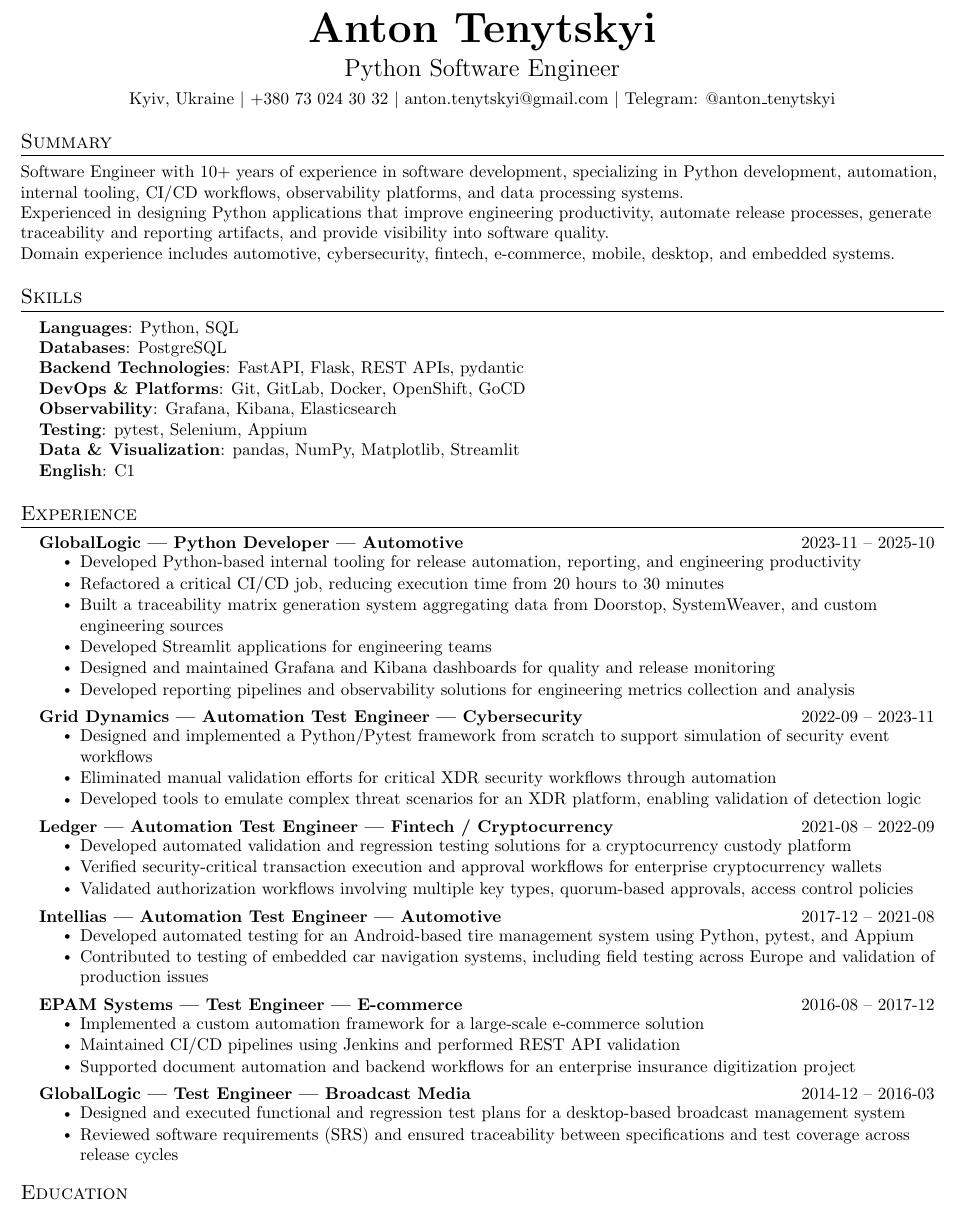
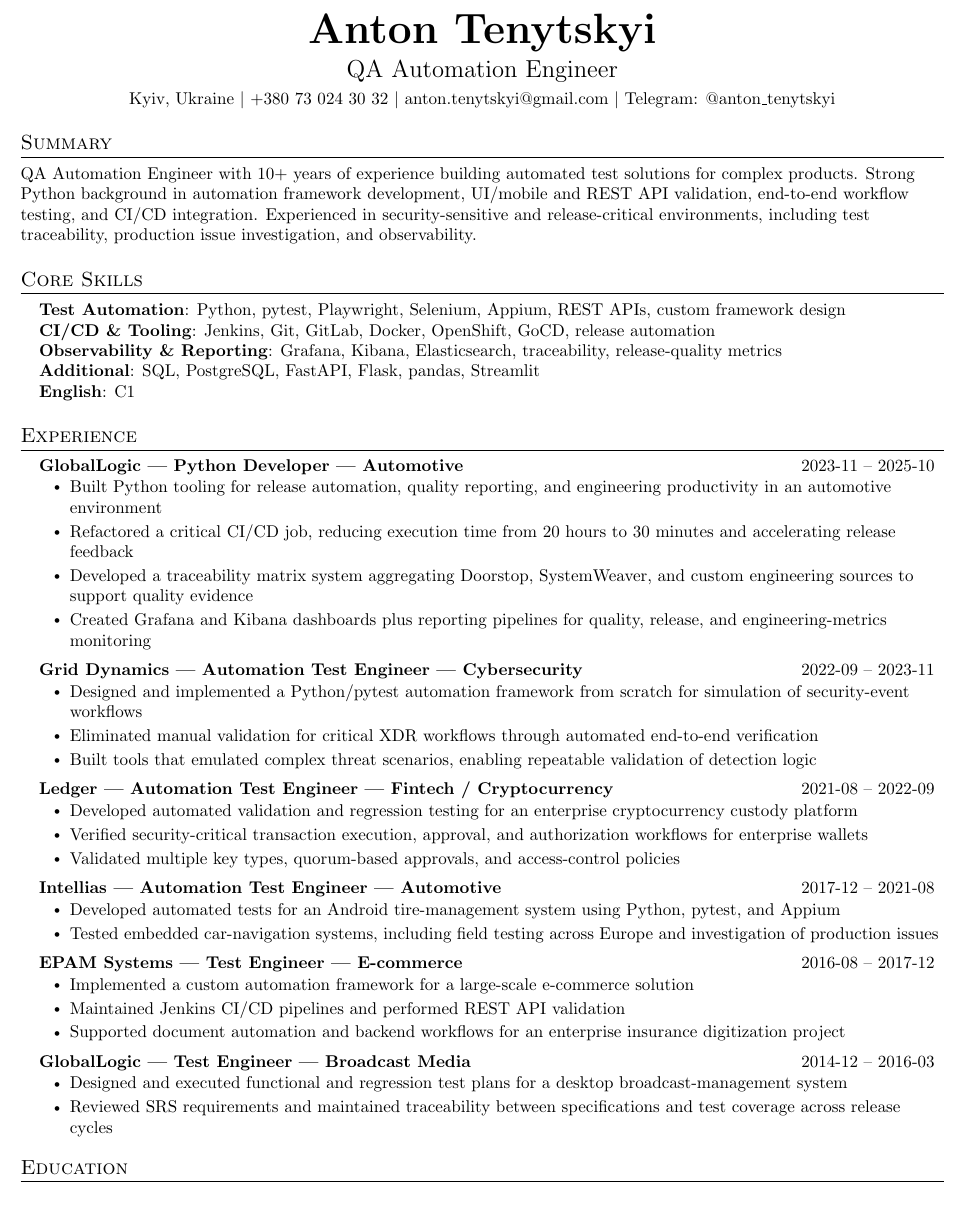
Before and after one commit to atenyts/resume, a LaTeX CV (Anton_Tenytskyi_CV.tex): part of the page, cut so that both start at the same text. Compiled offline with pdfLaTeX.

Commit message:
Add a branch with qa-oriented CV version

```diff
--- a/Anton_Tenytskyi_CV.tex
+++ b/Anton_Tenytskyi_CV.tex
@@ -104,132 +47,81 @@
 
 \begin{center}
   \textbf{\Huge Anton Tenytskyi} \\[4pt]
-    {\Large Python Software Engineer} \\[4pt]
+  {\Large QA Automation Engineer} \\[4pt]
   \small Kyiv, Ukraine $|$ +380 73 024 30 32 $|$
   \href{mailto:anton.tenytskyi@gmail.com}{anton.tenytskyi@gmail.com} $|$
   Telegram: @anton\_tenytskyi
 \end{center}
-%----------------------------------------
 
+\section{Summary}
+\small
+QA Automation Engineer with 10+ years of experience building automated test solutions for complex products. Strong Python background in automation framework development, UI/mobile and REST API validation, end-to-end workflow testing, and CI/CD integration. Experienced in security-sensitive and release-critical environments, including test traceability, production issue investigation, and observability.
 
-
-%-----------SUMMARY----------------------
-\section{Summary}
-
-\small
-Software Engineer with 10+ years of experience in software development, specializing in Python development, automation, internal tooling, CI/CD workflows, observability platforms, and data processing systems.
-
-Experienced in designing Python applications that improve engineering productivity, automate release processes, generate traceability and reporting artifacts, and provide visibility into software quality.
-
-Domain experience includes automotive, cybersecurity, fintech, e-commerce, mobile, desktop, and embedded systems.
-%----------------------------------------
-
-%-----------SKILLS-----------------------
-\section{Skills}
+\section{Core Skills}
 \begin{itemize}[leftmargin=0.15in, label={}]
   \small{\item{
-    \textbf{Languages}{: Python, SQL} \\
-    \textbf{Databases}{: PostgreSQL} \\
-    \textbf{Backend Technologies}{: FastAPI, Flask, REST APIs, pydantic} \\
-    \textbf{DevOps \& Platforms}{: Git, GitLab, Docker, OpenShift, GoCD} \\
-    \textbf{Observability}{: Grafana, Kibana, Elasticsearch} \\
-    \textbf{Testing}{: pytest, Selenium, Appium} \\
-    \textbf{Data \& Visualization}{: pandas, NumPy, Matplotlib, Streamlit} \\
+    \textbf{Test Automation}{: Python, pytest, Playwright, Selenium, Appium, REST APIs, custom framework design} \\
+    \textbf{CI/CD \& Tooling}{: Jenkins, Git, GitLab, Docker, OpenShift, GoCD, release automation} \\
+    \textbf{Observability \& Reporting}{: Grafana, Kibana, Elasticsearch, traceability, release-quality metrics} \\
+    \textbf{Additional}{: SQL, PostgreSQL, FastAPI, Flask, pandas, Streamlit} \\
     \textbf{English}{: C1}
-
   }}
 \end{itemize}
-%----------------------------------------
 
-
-
-%-----------EXPERIENCE-------------------
 \section{Experience}
 \resumeSubHeadingListStart
 
+  \resumeSubheading{GlobalLogic}{Python Developer | Automotive}{2023-11 -- 2025-10}
+  \resumeItemListStart
+    \resumeItem{Built Python tooling for release automation, quality reporting, and engineering productivity in an automotive environment}
+    \resumeItem{Refactored a critical CI/CD job, reducing execution time from 20 hours to 30 minutes and accelerating release feedback}
+    \resumeItem{Developed a traceability matrix system aggregating Doorstop, SystemWeaver, and custom engineering sources to support quality evidence}
+    \resumeItem{Created Grafana and Kibana dashboards plus reporting pipelines for quality, release, and engineering-metrics monitoring}
+  \resumeItemListEnd
+  \vspace{4pt}
 
-    \resumeSubheading
-      {GlobalLogic}
-      {Python Developer | Automotive}
-      {2023-11 -- 2025-10}
+  \resumeSubheading{Grid Dynamics}{Automation Test Engineer | Cybersecurity}{2022-09 -- 2023-11}
   \resumeItemListStart
-        \resumeItem{Developed Python-based internal tooling for release automation, reporting, and engineering productivity}
-        \resumeItem{Refactored a critical CI/CD job, reducing execution time from 20 hours to 30 minutes}
-        \resumeItem{Built a traceability matrix generation system aggregating data from Doorstop, SystemWeaver, and custom engineering sources}
-        \resumeItem{Developed Streamlit applications for engineering teams}
-        \resumeItem{Designed and maintained Grafana and Kibana dashboards for quality and release monitoring}
-        \resumeItem{Developed reporting pipelines and observability solutions for engineering metrics collection and analysis}
+    \resumeItem{Designed and implemented a Python/pytest automation framework from scratch for simulation of security-event workflows}
+    \resumeItem{Eliminated manual validation for critical XDR workflows through automated end-to-end verification}
+    \resumeItem{Built tools that emulated complex threat scenarios, enabling repeatable validation of detection logic}
   \resumeItemListEnd
-      \vspace{5pt}
+  \vspace{4pt}
 
+  \resumeSubheading{Ledger}{Automation Test Engineer | Fintech / Cryptocurrency}{2021-08 -- 2022-09}
+  \resumeItemListStart
+    \resumeItem{Developed automated validation and regression testing for an enterprise cryptocurrency custody platform}
+    \resumeItem{Verified security-critical transaction execution, approval, and authorization workflows for enterprise wallets}
+    \resumeItem{Validated multiple key types, quorum-based approvals, and access-control policies}
+  \resumeItemListEnd
+  \vspace{4pt}
 
-    \resumeSubheading
-      {Grid Dynamics}
-      {Automation Test Engineer | Cybersecurity}
-      {2022-09 -- 2023-11}
+  \resumeSubheading{Intellias}{Automation Test Engineer | Automotive}{2017-12 -- 2021-08}
   \resumeItemListStart
-        \resumeItem{Designed and implemented a Python/Pytest framework from scratch to support simulation of security event workflows}
-        \resumeItem{Eliminated manual validation efforts for critical XDR security workflows through automation}
-        \resumeItem{Developed tools to emulate complex threat scenarios for an XDR platform, enabling validation of detection logic}
+    \resumeItem{Developed automated tests for an Android tire-management system using Python, pytest, and Appium}
+    \resumeItem{Tested embedded car-navigation systems, including field testing across Europe and investigation of production issues}
   \resumeItemListEnd
-      \vspace{5pt}
+  \vspace{4pt}
 
-
-    \resumeSubheading
-      {Ledger}
-      {Automation Test Engineer | Fintech / Cryptocurrency}
-      {2021-08 -- 2022-09}
-      \resumeItemListStart
-        \resumeItem{Developed automated validation and regression testing solutions for a cryptocurrency custody platform}
-        \resumeItem{Verified security-critical transaction execution and approval workflows for enterprise cryptocurrency wallets}
-        \resumeItem{Validated authorization workflows involving multiple key types, quorum-based approvals, access control policies}
-      \resumeItemListEnd
-      \vspace{5pt}
-
-
-    \resumeSubheading
-      {Intellias}
-      {Automation Test Engineer | Automotive}
-      {2017-12 -- 2021-08}
-      \resumeItemListStart
-        \resumeItem{Developed automated testing for an Android-based tire management system using Python, pytest, and Appium}
-        \resumeItem{Contributed to testing of embedded car navigation systems, including field testing across Europe and validation of production issues}
-      \resumeItemListEnd
-      \vspace{5pt}
-
-
-    \resumeSubheading
-      {EPAM Systems}
-      {Test Engineer | E-commerce}
-      {2016-08 -- 2017-12}
+  \resumeSubheading{EPAM Systems}{Test Engineer | E-commerce}{2016-08 -- 2017-12}
   \resumeItemListStart
     \resumeItem{Implemented a custom automation framework for a large-scale e-commerce solution}
-        \resumeItem{Maintained CI/CD pipelines using Jenkins and performed REST API validation}
+    \resumeItem{Maintained Jenkins CI/CD pipelines and performed REST API validation}
     \resumeItem{Supported document automation and backend workflows for an enterprise insurance digitization project}
   \resumeItemListEnd
-      \vspace{5pt}
+  \vspace{4pt}
 
-
-    \resumeSubheading
-      {GlobalLogic}
-      {Test Engineer | Broadcast Media}
-      {2014-12 -- 2016-03}
+  \resumeSubheading{GlobalLogic}{Test Engineer | Broadcast Media}{2014-12 -- 2016-03}
   \resumeItemListStart
-        \resumeItem{Designed and executed functional and regression test plans for a desktop-based broadcast management system}
-        \resumeItem{Reviewed software requirements (SRS) and ensured traceability between specifications and test coverage across release cycles}
+    \resumeItem{Designed and executed functional and regression test plans for a desktop broadcast-management system}
+    \resumeItem{Reviewed SRS requirements and maintained traceability between specifications and test coverage across release cycles}
   \resumeItemListEnd
 
 \resumeSubHeadingListEnd
-%----------------------------------------
 
-
-%-----------EDUCATION--------------------
 \section{Education}
 \resumeSubHeadingListStart
-    \resumeEduHeading
-      {Igor Sikorsky Kyiv Polytechnic Institute}
-      {B.Sc. in Automation and Computer-Integrated Technologies}
-      {2010 -- 2014}
+  \resumeEduHeading{Igor Sikorsky Kyiv Polytechnic Institute}{B.Sc. in Automation and Computer-Integrated Technologies}{2010 -- 2014}
 \resumeSubHeadingListEnd
-%----------------------------------------
+
 \end{document}
```
Also changed, not shown: Anton_Tenytskyi_CV.tex (63 more changed lines). Lines whose indentation alone changed are shown as unchanged.
